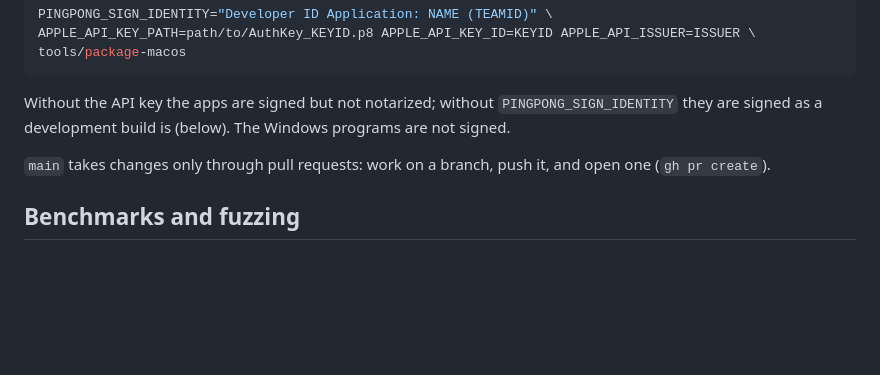
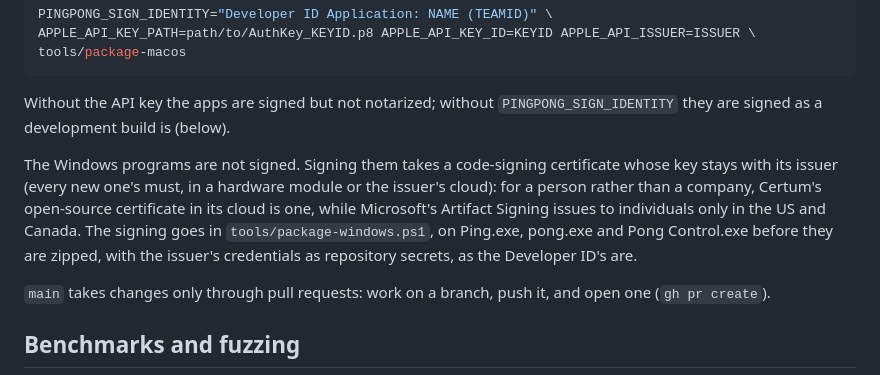
Before and after one commit to mihaicristianfarcas/pingpong, a Markdown page: docs/development.md, the part around the change. GitHub-like rendering; blank space fills up the shorter version.

```diff
--- a/docs/development.md
+++ b/docs/development.md
@@ -224,7 +224,15 @@ tools/package-macos
 
 Without the API key the apps are signed but not notarized; without
 `PINGPONG_SIGN_IDENTITY` they are signed as a development build is (below).
-The Windows programs are not signed.
+
+The Windows programs are not signed. Signing them takes a code-signing
+certificate whose key stays with its issuer (every new one's must, in a
+hardware module or the issuer's cloud): for a person rather than a
+company, Certum's open-source certificate in its cloud is one, while
+Microsoft's Artifact Signing issues to individuals only in the US and
+Canada. The signing goes in `tools/package-windows.ps1`, on Ping.exe,
+pong.exe and Pong Control.exe before they are zipped, with the issuer's
+credentials as repository secrets, as the Developer ID's are.
 
 `main` takes changes only through pull requests: work on a branch, push it,
 and open one (`gh pr create`).
```
Also changed, not shown: docs/install.md (+16 -4 lines), docs/platforms/windows.md (+3 -0 lines).
